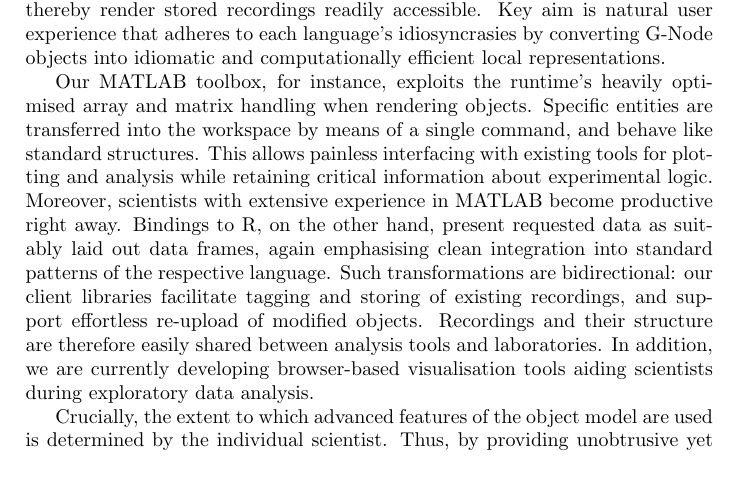
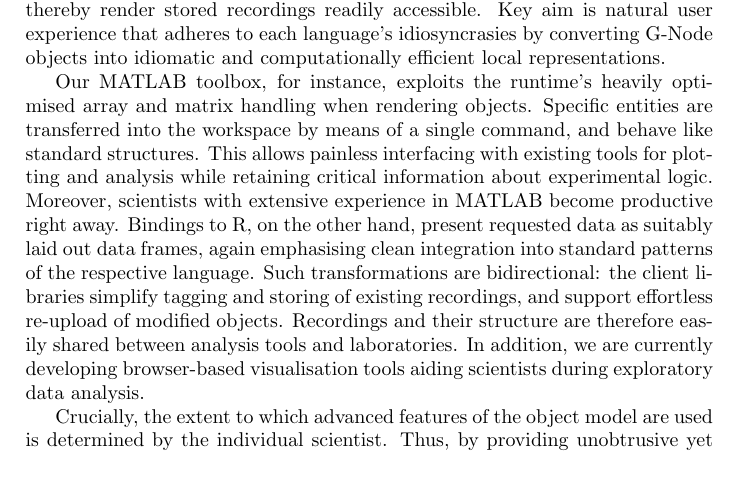
Before and after one commit to apleonhardt/freiburg-abstract, a LaTeX document (freiburg-abstract.tex): part of page 2 of 3, cut so that both start at the same text. Compiled offline with pdfLaTeX.

Commit message:
Make last corrections

```diff
--- a/freiburg-abstract.tex
+++ b/freiburg-abstract.tex
@@ -67,7 +67,7 @@ scientists with extensive experience in MATLAB become productive right
 away. Bindings to R, on the other hand, present requested data as
 suitably laid out data frames, again emphasising clean integration
 into standard patterns of the respective language. Such
-transformations are bidirectional: our client libraries facilitate
+transformations are bidirectional: the client libraries simplify
 tagging and storing of existing recordings, and support effortless
 re-upload of modified objects. Recordings and their structure are
 therefore easily shared between analysis tools and laboratories. In
```
